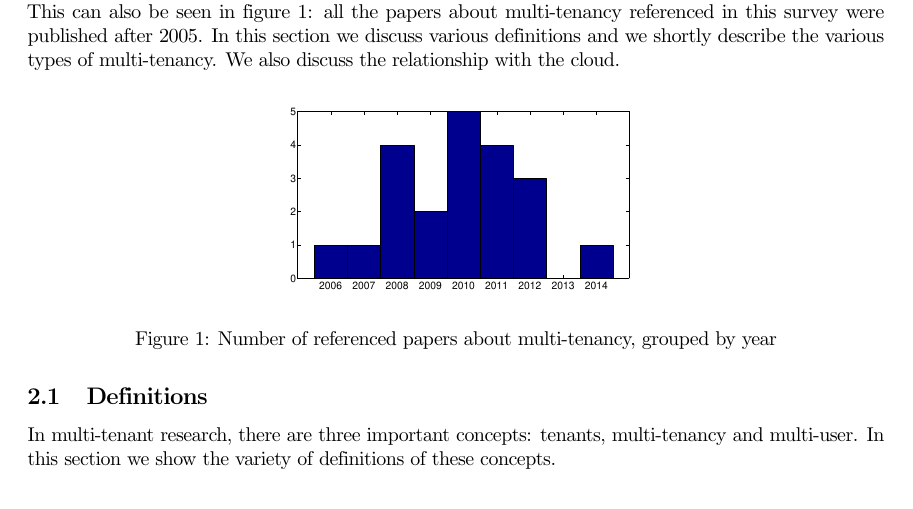
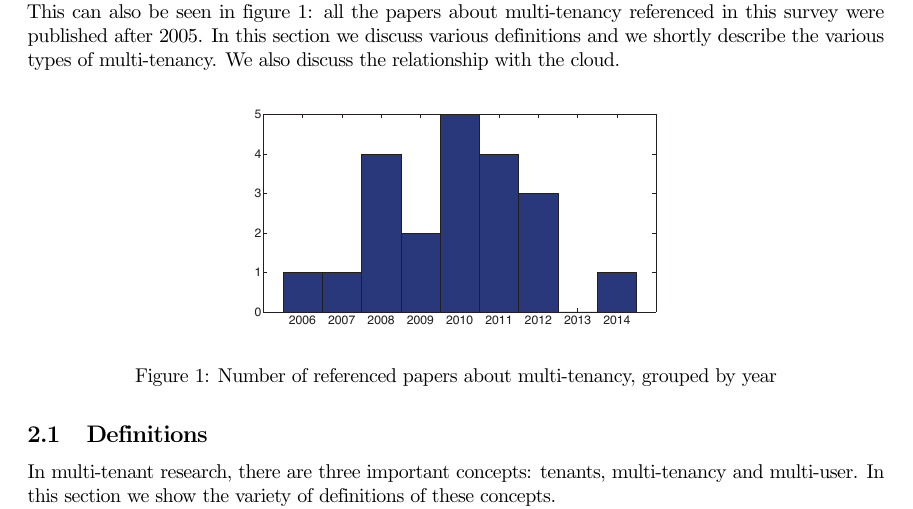
Before and after one commit to hermanbanken/TI3700, a LaTeX paper (paper.tex, which reads background.tex): part of page 2 of 23, cut so that both start at the same text. Compiled offline with pdfLaTeX.

Commit message:
Add PDF of EPS

```diff
--- a/background.tex
+++ b/background.tex
@@ -3,7 +3,7 @@ Multi-tenancy is not clearly defined, since it has never had an exact and offici
 
 \begin{figure}[H]
 	\centering
-		\includegraphics[width=0.5\textwidth]{assets/papers.eps}
+		\includegraphics[width=0.5\textwidth]{assets/papers.pdf}
 		\caption{Number of referenced papers about multi-tenancy, grouped by year}
 		\label{fig:papercount}
 \end{figure}
```
Also changed, not shown: assets/papers.pdf (added).
